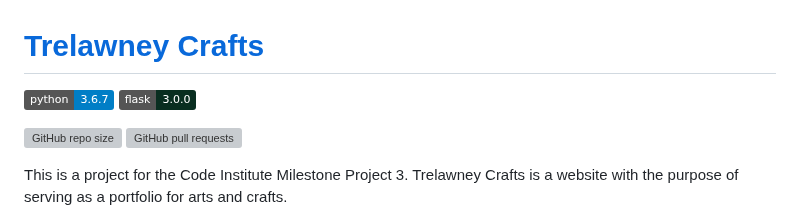
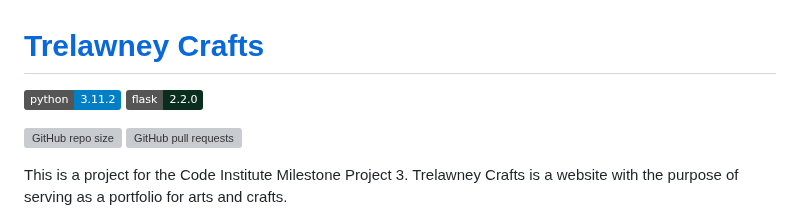
Before and after one commit to Natte2110/trelawney-crafts, a Markdown page: README.md, the part around the change. Rendered like a GitHub page; badges without logos; grey boxes are pictures that could not be loaded.

Commit message:
docs: Update header badges

```diff
--- a/README.md
+++ b/README.md
@@ -1,7 +1,7 @@
 # [Trelawney Crafts]()
 
-![Python](https://img.shields.io/static/v1?label=python&message=3.6.7&color=blue)
-![Flask](https://img.shields.io/static/v1?label=flask&message=3.0.0&color=092E20)
+![Python](https://img.shields.io/static/v1?label=python&message=3.11.2&color=blue)
+![Flask](https://img.shields.io/static/v1?label=flask&message=2.2.0&color=092E20)
 
 ![GitHub repo size](https://img.shields.io/github/repo-size/Natte2110/trelawney-crafts?color=orange) ![GitHub pull requests](https://img.shields.io/github/issues-pr/Natte2110/trelawney-crafts)
 
```
